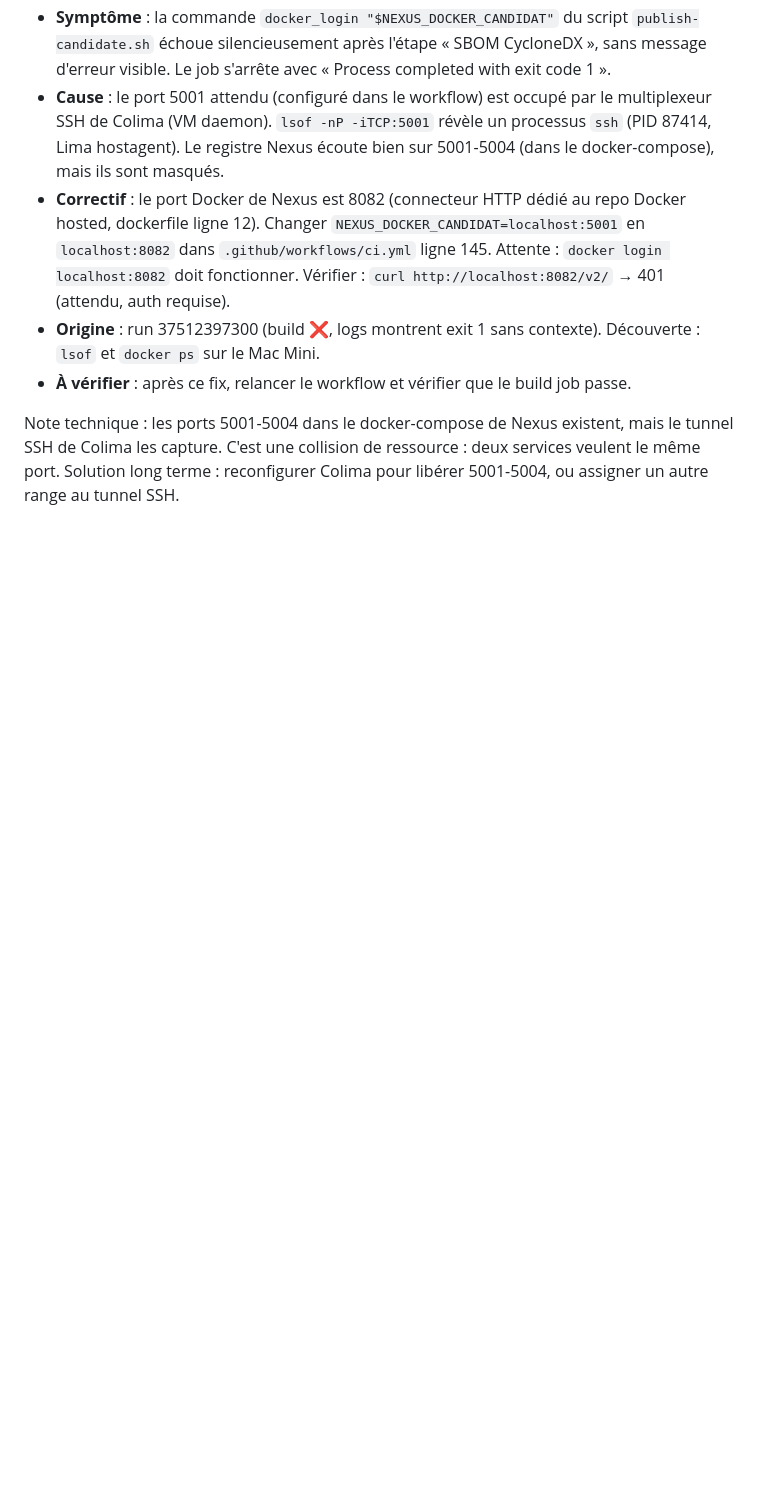
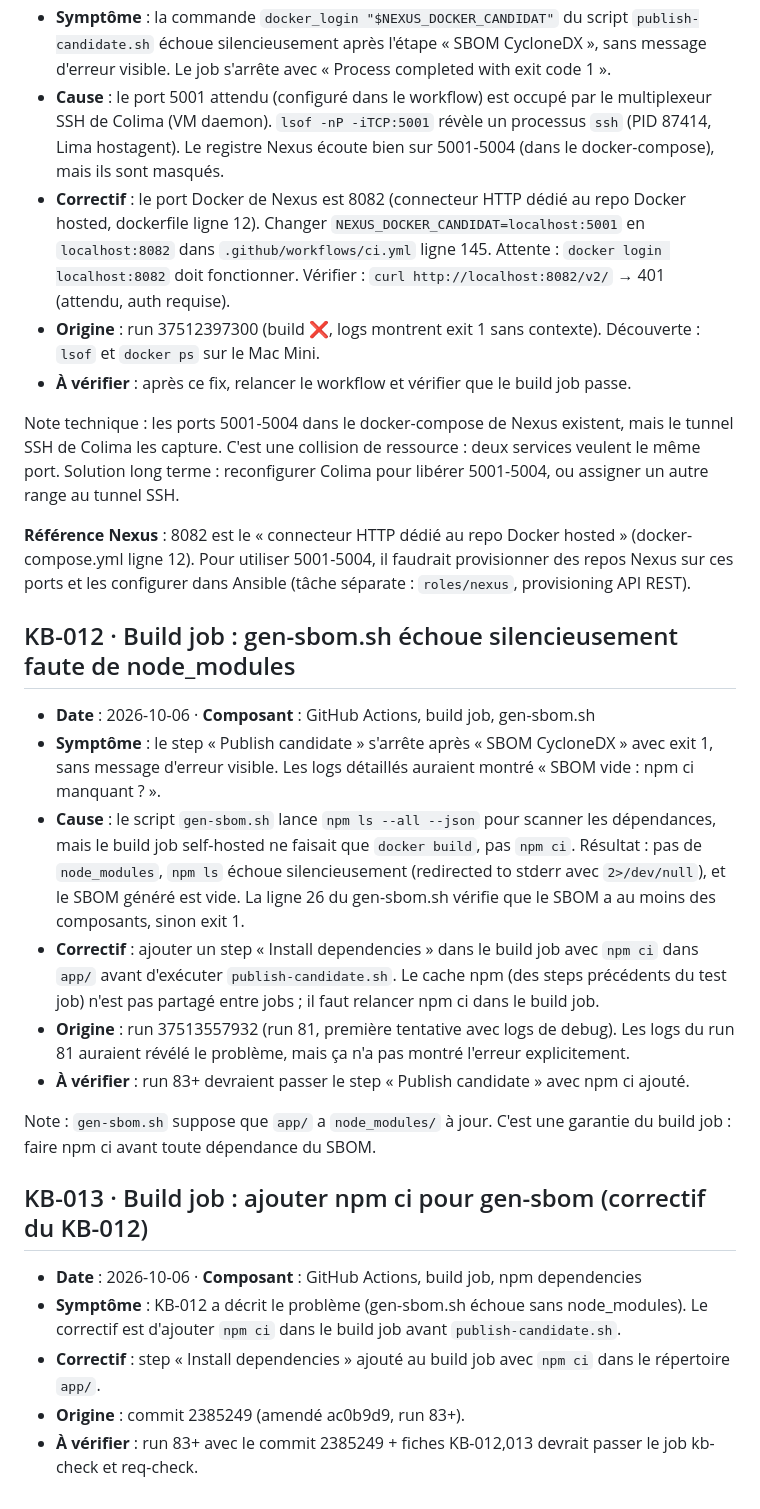
Before and after one commit to logo-solutions/factice, a Markdown page: Docs/kb.md, the part around the change. Drawn GitHub-style; blank space fills up the shorter version.

Commit message:
docs: ajouter fiches KB-012 et KB-013 — documentent les correctifs du build job
KB-012 : gen-sbom.sh échoue sans node_modules
KB-013 : correctif npm ci dans le build job

Co-Authored-By: Claude Haiku 4.5 <noreply@anthropic.com>
Claude-Session: https://claude.ai/code/session_01KKAKUEtVx5nPQamqs2Zy46

```diff
--- a/Docs/kb.md
+++ b/Docs/kb.md
@@ -113,3 +113,24 @@ Décision 14 de [decisions.md](decisions.md).
 - **À vérifier** : après ce fix, relancer le workflow et vérifier que le build job passe.
 
 Note technique : les ports 5001-5004 dans le docker-compose de Nexus existent, mais le tunnel SSH de Colima les capture. C'est une collision de ressource : deux services veulent le même port. Solution long terme : reconfigurer Colima pour libérer 5001-5004, ou assigner un autre range au tunnel SSH.
+
+**Référence Nexus** : 8082 est le « connecteur HTTP dédié au repo Docker hosted » (docker-compose.yml ligne 12). Pour utiliser 5001-5004, il faudrait provisionner des repos Nexus sur ces ports et les configurer dans Ansible (tâche séparate : `roles/nexus`, provisioning API REST).
+
+## KB-012 · Build job : gen-sbom.sh échoue silencieusement faute de node_modules
+
+- **Date** : 2026-10-06 · **Composant** : GitHub Actions, build job, gen-sbom.sh
+- **Symptôme** : le step « Publish candidate » s'arrête après « SBOM CycloneDX » avec exit 1, sans message d'erreur visible. Les logs détaillés auraient montré « SBOM vide : npm ci manquant ? ».
+- **Cause** : le script `gen-sbom.sh` lance `npm ls --all --json` pour scanner les dépendances, mais le build job self-hosted ne faisait que `docker build`, pas `npm ci`. Résultat : pas de `node_modules`, `npm ls` échoue silencieusement (redirected to stderr avec `2>/dev/null`), et le SBOM généré est vide. La ligne 26 du gen-sbom.sh vérifie que le SBOM a au moins des composants, sinon exit 1.
+- **Correctif** : ajouter un step « Install dependencies » dans le build job avec `npm ci` dans `app/` avant d'exécuter `publish-candidate.sh`. Le cache npm (des steps précédents du test job) n'est pas partagé entre jobs ; il faut relancer npm ci dans le build job.
+- **Origine** : run 37513557932 (run 81, première tentative avec logs de debug). Les logs du run 81 auraient révélé le problème, mais ça n'a pas montré l'erreur explicitement.
+- **À vérifier** : run 83+ devraient passer le step « Publish candidate » avec npm ci ajouté.
+
+Note : `gen-sbom.sh` suppose que `app/` a `node_modules/` à jour. C'est une garantie du build job : faire npm ci avant toute dépendance du SBOM.
+
+## KB-013 · Build job : ajouter npm ci pour gen-sbom (correctif du KB-012)
+
+- **Date** : 2026-10-06 · **Composant** : GitHub Actions, build job, npm dependencies
+- **Symptôme** : KB-012 a décrit le problème (gen-sbom.sh échoue sans node_modules). Le correctif est d'ajouter `npm ci` dans le build job avant `publish-candidate.sh`.
+- **Correctif** : step « Install dependencies » ajouté au build job avec `npm ci` dans le répertoire `app/`.
+- **Origine** : commit 2385249 (amendé ac0b9d9, run 83+).
+- **À vérifier** : run 83+ avec le commit 2385249 + fiches KB-012,013 devrait passer le job kb-check et req-check.
```
